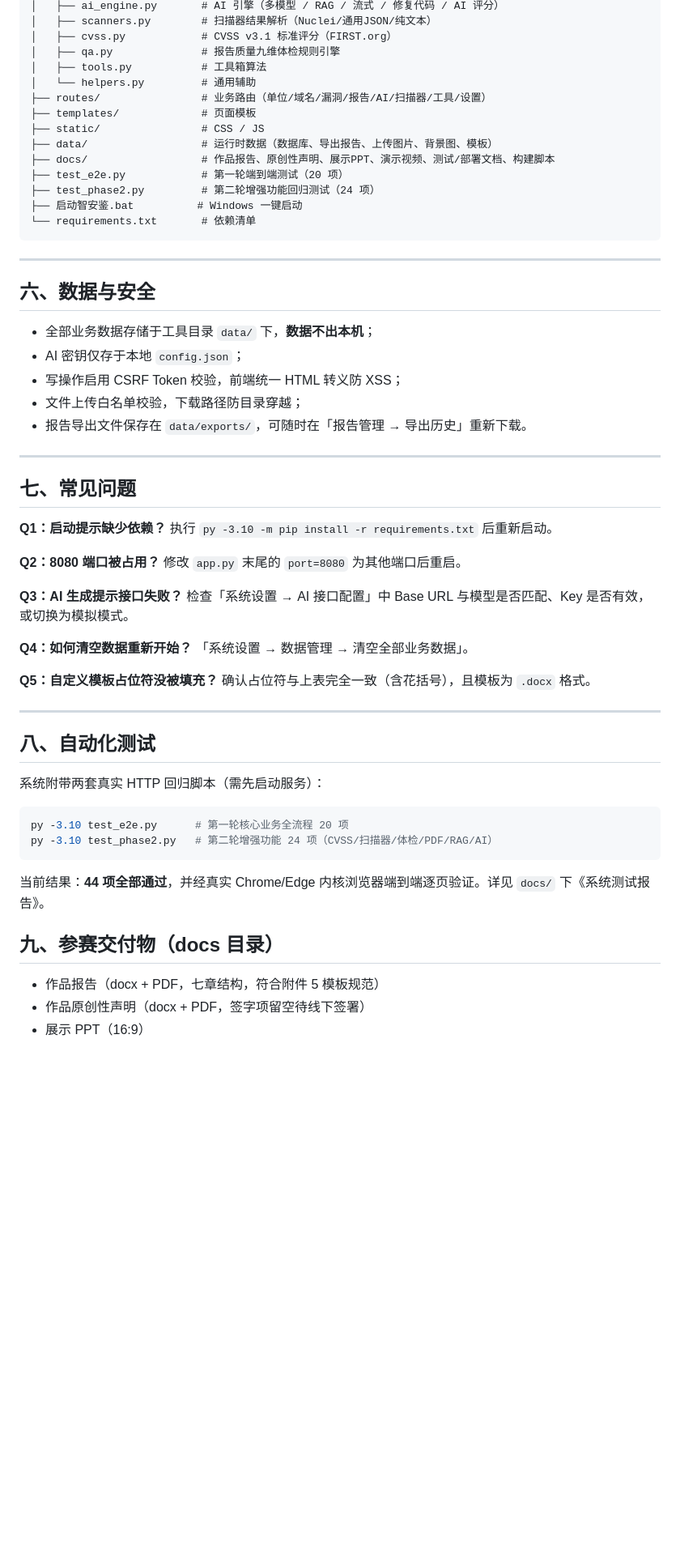
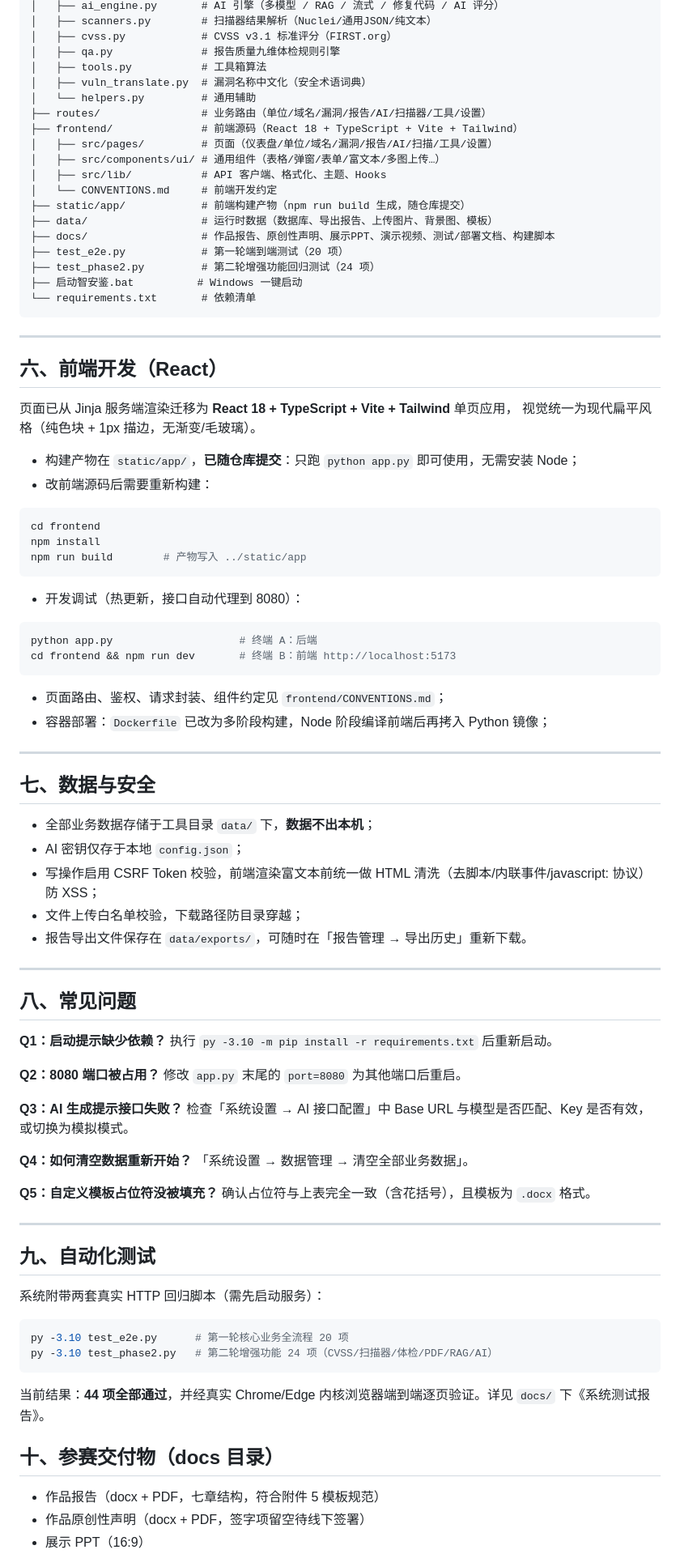
Before and after one commit to Canary233/ZhiAnDun, a Markdown page: README.md, the part around one of its changes. Shown at 81% size. GitHub-like rendering; blank space fills up the shorter version.

Commit message:
docs: 更新 README 的前端说明与目录结构
- 新增「前端开发（React）」章节：构建、热更新调试、容器多阶段构建
- 功能总览补充 AI 漏洞扫描（结果直接加入报告管理）与漏洞库中文翻译
- 目录结构同步 frontend/、static/app/，移除旧模板说明

````diff
--- a/README.md
+++ b/README.md
@@ -115,10 +116,15 @@ py -3.10 app.py
 │   ├── cvss.py            # CVSS v3.1 标准评分（FIRST.org）
 │   ├── qa.py              # 报告质量九维体检规则引擎
 │   ├── tools.py           # 工具箱算法
+│   ├── vuln_translate.py  # 漏洞名称中文化（安全术语词典）
 │   └── helpers.py         # 通用辅助
 ├── routes/                # 业务路由（单位/域名/漏洞/报告/AI/扫描器/工具/设置）
-├── templates/             # 页面模板
-├── static/                # CSS / JS
+├── frontend/              # 前端源码（React 18 + TypeScript + Vite + Tailwind）
+│   ├── src/pages/         # 页面（仪表盘/单位/域名/漏洞/报告/AI/扫描/工具/设置）
+│   ├── src/components/ui/ # 通用组件（表格/弹窗/表单/富文本/多图上传…）
+│   ├── src/lib/           # API 客户端、格式化、主题、Hooks
+│   └── CONVENTIONS.md     # 前端开发约定
+├── static/app/            # 前端构建产物（npm run build 生成，随仓库提交）
 ├── data/                  # 运行时数据（数据库、导出报告、上传图片、背景图、模板）
 ├── docs/                  # 作品报告、原创性声明、展示PPT、演示视频、测试/部署文档、构建脚本
 ├── test_e2e.py            # 第一轮端到端测试（20 项）
@@ -129,17 +135,43 @@ py -3.10 app.py
 
 ---
 
-## 六、数据与安全
+## 六、前端开发（React）
+
+页面已从 Jinja 服务端渲染迁移为 **React 18 + TypeScript + Vite + Tailwind** 单页应用，
+视觉统一为现代扁平风格（纯色块 + 1px 描边，无渐变/毛玻璃）。
+
+- 构建产物在 `static/app/`，**已随仓库提交**：只跑 `python app.py` 即可使用，无需安装 Node；
+- 改前端源码后需要重新构建：
+
+```bash
+cd frontend
+npm install
+npm run build        # 产物写入 ../static/app
+```
+
+- 开发调试（热更新，接口自动代理到 8080）：
+
+```bash
+python app.py                    # 终端 A：后端
+cd frontend && npm run dev       # 终端 B：前端 http://localhost:5173
+```
+
+- 页面路由、鉴权、请求封装、组件约定见 `frontend/CONVENTIONS.md`；
+- 容器部署：`Dockerfile` 已改为多阶段构建，Node 阶段编译前端后再拷入 Python 镜像；
+
+---
+
+## 七、数据与安全
 
 - 全部业务数据存储于工具目录 `data/` 下，**数据不出本机**；
 - AI 密钥仅存于本地 `config.json`；
-- 写操作启用 CSRF Token 校验，前端统一 HTML 转义防 XSS；
+- 写操作启用 CSRF Token 校验，前端渲染富文本前统一做 HTML 清洗（去脚本/内联事件/javascript: 协议）防 XSS；
 - 文件上传白名单校验，下载路径防目录穿越；
 - 报告导出文件保存在 `data/exports/`，可随时在「报告管理 → 导出历史」重新下载。
 
 ---
 
-## 七、常见问题
+## 八、常见问题
 
 **Q1：启动提示缺少依赖？**
 执行 `py -3.10 -m pip install -r requirements.txt` 后重新启动。
@@ -158,7 +190,7 @@ py -3.10 app.py
 
 ---
 
-## 八、自动化测试
+## 九、自动化测试
 
 系统附带两套真实 HTTP 回归脚本（需先启动服务）：
 
@@ -169,7 +201,7 @@ py -3.10 test_phase2.py   # 第二轮增强功能 24 项（CVSS/扫描器/体检
 
 当前结果：**44 项全部通过**，并经真实 Chrome/Edge 内核浏览器端到端逐页验证。详见 `docs/` 下《系统测试报告》。
 
-## 九、参赛交付物（docs 目录）
+## 十、参赛交付物（docs 目录）
 
 - 作品报告（docx + PDF，七章结构，符合附件 5 模板规范）
 - 作品原创性声明（docx + PDF，签字项留空待线下签署）
````
Also changed, not shown: other parts of README.md (+3 -2 lines).
